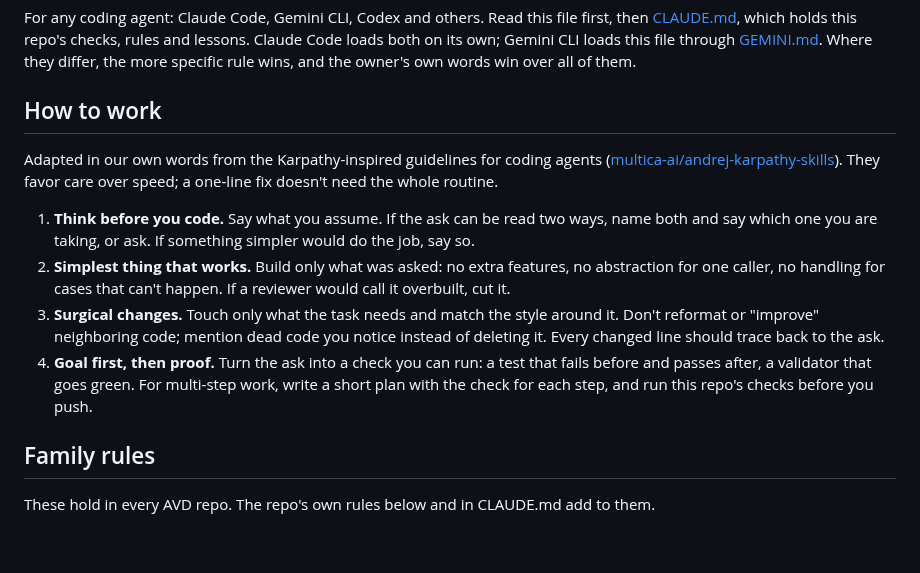
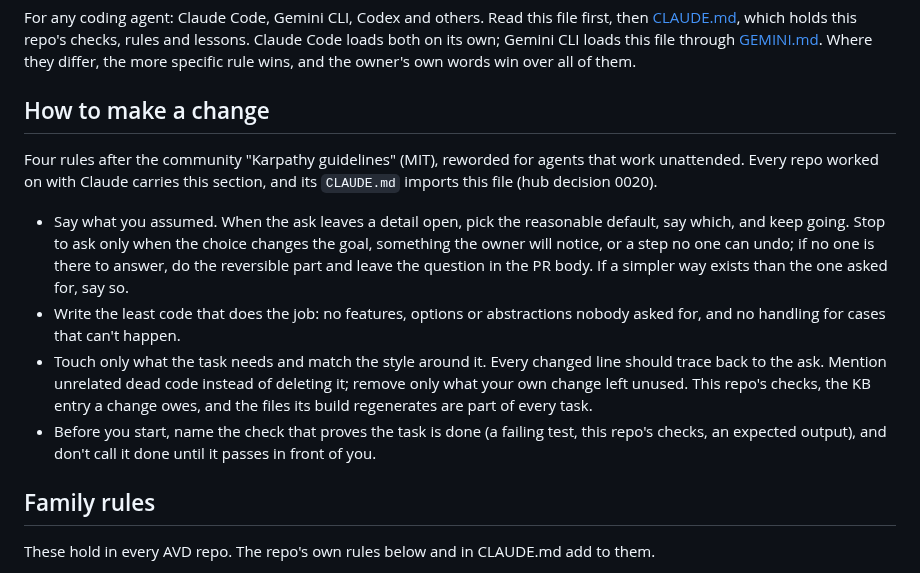
Before and after one commit to avd-ops/avd-swarm, a Markdown page: AGENTS.md, the part around the change. Rendered like a GitHub page; blank space fills up the shorter version.

Commit message:
Switch AGENTS.md to the hub's "How to make a change" wording
Replaces the "How to work" section with the hub's four rules (hub
decision 0020), including the "Say what you assumed" line the repo
audit looks for. Same text in all seven public family repos.

Refs avd-ops/avd-second-brain#106

Co-Authored-By: Claude Opus 5.5 <noreply@anthropic.com>
Claude-Session: https://claude.ai/code/session_013zVc4Eu7g6Qeg79GTKdi1H

```diff
--- a/AGENTS.md
+++ b/AGENTS.md
@@ -5,22 +5,24 @@ For any coding agent: Claude Code, Gemini CLI, Codex and others. Read this file
 both on its own; Gemini CLI loads this file through [GEMINI.md](GEMINI.md). Where they differ,
 the more specific rule wins, and the owner's own words win over all of them.
 
-## How to work
+## How to make a change
 
-Adapted in our own words from the Karpathy-inspired guidelines for coding agents
-([multica-ai/andrej-karpathy-skills](https://github.com/multica-ai/andrej-karpathy-skills)). They
-favor care over speed; a one-line fix doesn't need the whole routine.
+Four rules after the community "Karpathy guidelines" (MIT), reworded for agents that work unattended.
+Every repo worked on with Claude carries this section, and its `CLAUDE.md` imports this file (hub
+decision 0020).
 
-1. **Think before you code.** Say what you assume. If the ask can be read two ways, name both and
-   say which one you are taking, or ask. If something simpler would do the job, say so.
-2. **Simplest thing that works.** Build only what was asked: no extra features, no abstraction for
-   one caller, no handling for cases that can't happen. If a reviewer would call it overbuilt, cut it.
-3. **Surgical changes.** Touch only what the task needs and match the style around it. Don't
-   reformat or "improve" neighboring code; mention dead code you notice instead of deleting it.
-   Every changed line should trace back to the ask.
-4. **Goal first, then proof.** Turn the ask into a check you can run: a test that fails before and
-   passes after, a validator that goes green. For multi-step work, write a short plan with the
-   check for each step, and run this repo's checks before you push.
+- Say what you assumed. When the ask leaves a detail open, pick the reasonable default, say which,
+  and keep going. Stop to ask only when the choice changes the goal, something the owner will
+  notice, or a step no one can undo; if no one is there to answer, do the reversible part and leave
+  the question in the PR body. If a simpler way exists than the one asked for, say so.
+- Write the least code that does the job: no features, options or abstractions nobody asked for,
+  and no handling for cases that can't happen.
+- Touch only what the task needs and match the style around it. Every changed line should trace
+  back to the ask. Mention unrelated dead code instead of deleting it; remove only what your own
+  change left unused. This repo's checks, the KB entry a change owes, and the files its build
+  regenerates are part of every task.
+- Before you start, name the check that proves the task is done (a failing test, this repo's
+  checks, an expected output), and don't call it done until it passes in front of you.
 
 ## Family rules
 
```
